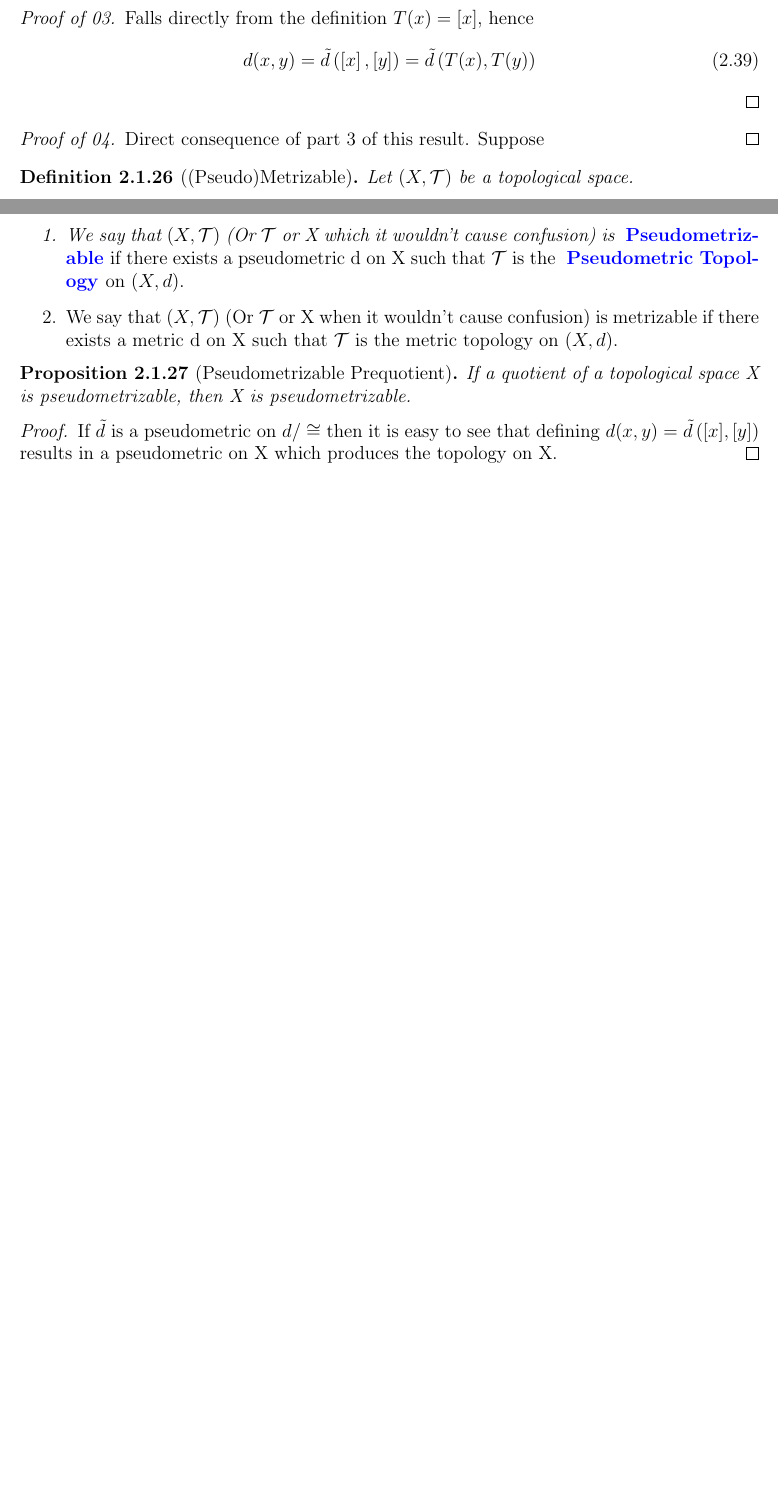
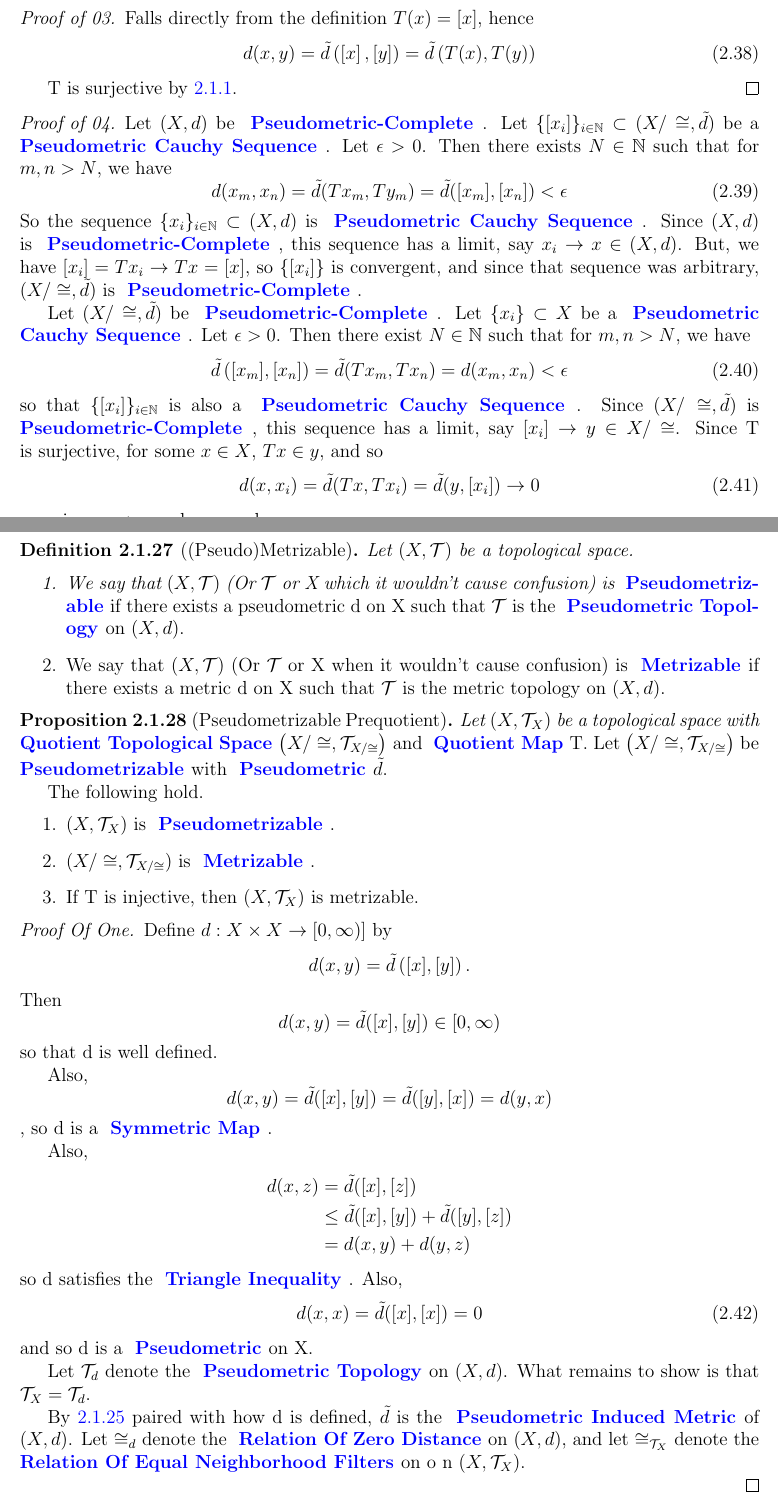
Before and after one commit to QRMcKinneyMath/DissertationProgress, a LaTeX thesis (thesis.tex, which reads Math/Definitions/ch02/Pseudometrizable.tex, Math/Props/ch02/MetricSpaceInducedByPseudometric.tex, Math/Props/ch02/PseudometrizablePrequotient.tex): two parts of pages 14 and 15 of 48 before the commit and two parts of pages 15 and 16 of 50 after it, joined at a grey line, cut so that both start at the same text, the shorter picture padded with empty space. Compiled offline with pdfLaTeX.

Commit message:
Added to pseudometrics section new file:   CurrentProgress.pdf modified:   Math/Definitions/ch02/MetricSpaceInducedByPseudometric.log modified:   Math/Definitions/ch02/Pseudometrizable.tex modified:   Math/Definitions/ch02/QuotientSet.tex modified:   Math/Definitions/ch02/TopologicalLatexDefinitions.tex modified:   Math/Props/ch02/EqualNeighborhoodFiltersEquivalenceRelation.tex modified:   Math/Props/ch02/EquivalenceClassPartition.tex modified:   Math/Props/ch02/MetricSpaceInducedByPseudometric.tex modified:   Math/Props/ch02/PseudometricElementEquivalence.tex new file:   Math/Props/ch02/PseudometrizablePrequotient.tex modified:   Math/Props/ch02/QuotientSpaceTopologyProp.tex modified:   Math/Remarks/ch02/QuotientSetPartition.tex new file:   Mini Docs/TypingEmailToDrMorales.aux new file:   Mini Docs/TypingEmailToDrMorales.log new file:   Mini Docs/TypingEmailToDrMorales.pdf new file:   Mini Docs/TypingEmailToDrMorales.synctex.gz new file:   Mini Docs/TypingEmailToDrMorales.tex modified:   bibliography.aux modified:   mainmatter/ch01/chapter01.tex new file:   mainmatter/ch02/Weak_Topologies_and_Dual_Spaces_Of_Seminormed_Spaces/Weak_Topologies_And_Dual_Spaces_Of_Seminormed_Spaces.log modified:   mainmatter/ch02/Weak_Topologies_and_Dual_Spaces_Of_Seminormed_Spaces/Weak_Topologies_And_Dual_Spaces_Of_Seminormed_Spaces.tex modified:   mainmatter/ch02/chapter02.aux modified:   mainmatter/ch03/chapter03.aux modified:   mainmatter/ch04/chapter04.aux modified:   mainmatter/ch05/chapter05.aux modified:   thesis.aux modified:   thesis.log modified:   thesis.out modified:   thesis.pdf modified:   thesis.synctex.gz modified:   thesis.tex modified:   thesis.toc

```diff
--- a/Math/Definitions/ch02/Pseudometrizable.tex
+++ b/Math/Definitions/ch02/Pseudometrizable.tex
@@ -2,13 +2,13 @@
     \bf \hyperref[def:Pseudometrizable]{Pseudometrizable} \rm
 }
 \newcommand{\Metrizable}[0]{
-    \bf \hyperref[df:Pseudometrizable]{Metrizable} \rm
+    \bf \hyperref[def:Pseudometrizable]{Metrizable} \rm
 }
 \begin{df}[(Pseudo)Metrizable]
     \label{def:Pseudometrizable}
     Let $(X,\T)$ be a topological space.
     \begin{enumerate}
         \item We say that $(X,\T)$ (Or $\T$ or X which it wouldn't cause confusion) is \Pseudometrizable if there exists a pseudometric d on X such that $\T$ is the \PseudometricInducedTopology on $(X,d)$.
-        \item We say that $(X,\T)$ (Or $\T$ or X when it wouldn't cause confusion) is metrizable if there exists a metric d on X such that $\T$ is the metric topology on $(X,d)$.
+        \item We say that $(X,\T)$ (Or $\T$ or X when it wouldn't cause confusion) is \Metrizable if there exists a metric d on X such that $\T$ is the metric topology on $(X,d)$.
     \end{enumerate}
 \end{df}
--- a/Math/Props/ch02/MetricSpaceInducedByPseudometric.tex
+++ b/Math/Props/ch02/MetricSpaceInducedByPseudometric.tex
@@ -72,6 +82,30 @@
+        T is surjective by \ref{prop:QuotientMapSurjective}.
     \end{proof}
     \begin{proof}[Proof of 04]
-        Direct consequence of part 3 of this result.
-        Suppose
-    \end{proof}
+        Let $(X,d)$ be \PseudometricComplete.
+        Let $\{[x_i]\}_{i \in \N} \subset (X/\cong, \tilde{d})$ be a \PseudometricCauchySequence.
+        Let $\epsilon > 0$.
+        Then there exists $N \in \N$ such that for $m,n > N$, we have
+        \begin{equation}
+            d(x_m, x_n) = \tilde{d}(Tx_m, Ty_m) =\tilde{d}([x_m], [x_n]) < \epsilon
+        \end{equation}
+        So the sequence $\{x_i\}_{ i \in \N} \subset (X,d)$ is \PseudometricCauchySequence.
+        Since $(X,d)$ is \PseudometricComplete, this sequence has a limit, say $x_i \to x \in (X,d)$.
+        But, we have $[x_i]=Tx_i \to Tx = [x]$, so $\{[x_i]\}$ is convergent, and since that sequence was arbitrary, $(X/\cong, \tilde{d})$ is \PseudometricComplete.
+
+        Let $(X/\cong, \tilde{d})$ be \PseudometricComplete.
+        Let $\{x_i\} \subset X$ be a \PseudometricCauchySequence.
+        Let $\epsilon > 0$. Then there exist $N \in \N$ such that for $m,n > N$, we have
+        \begin{equation}
+            \tilde{d}\pa{[x_m], [x_n]} = \tilde{d}(Tx_m, Tx_n) = d(x_m, x_n) < \epsilon
+        \end{equation}
+        so that $\{[x_i]\}_{i \in \N}$ is also a \PseudometricCauchySequence.
+        Since $(X/\cong, \tilde{d})$ is \PseudometricComplete, this sequence has a limit, say $[x_i] \to y \in X/\cong$.
+        Since T is surjective, for some $x \in X$, $Tx \in y$, and so
+        \begin{equation}
+            d(x, x_i) = \tilde{d}(Tx, Tx_i) =\tilde{d}(y, [x_i]) \to 0
+        \end{equation}
+        meaning $x_i \to x$ and we are done.
+
+\end{proof}
 \end{prop}
--- /dev/null
+++ b/Math/Props/ch02/PseudometrizablePrequotient.tex
@@ -0,0 +1,51 @@
+\begin{prop}[Pseudometrizable Prequotient]
+    \label{prop:pseudometrizableprequotient}
+    Let $(X,\T_X)$ be a topological space
+    with \QuotientTopologicalSpace  $\pa{X/\cong, \T_{X/\cong}}$
+    and \QuotientMap T. Let $\pa{X/\cong, \T_{X/\cong}}$ be \Pseudometrizable with \Pseudometric $\tilde{d}$.
+
+    The following hold.
+    \begin{enumerate}
+        \item  $(X,\T_X)$ is \Pseudometrizable.
+        \item $(X/\cong, \T_{X/\cong})$ is \Metrizable.
+        \item If T is injective, then $(X,\T_X)$ is metrizable.
+    \end{enumerate}
+    \begin{proof}[Proof Of One]
+        Define $d:X \times X \to [0,\infty)]$ by
+        \begin{equation*}
+            d(x,y) = \tilde{d}\pa{[x], [y]}.
+        \end{equation*}
+        Then
+        \begin{equation*}
+            d(x,y) =\tilde{d}([x],[y]) \in [0,\infty)
+        \end{equation*}
+        so that d is well defined.
+
+        Also,
+        \begin{equation*}
+            d(x,y) = \tilde{d}([x],[y])=\tilde{d}([y],[x])=d(y,x)
+        \end{equation*}
+        , so d is a \SymmetricMap.
+
+        Also,
+        \begin{align*}
+            d(x,z) & = \tilde{d}([x],[z])\\
+            & \leq \tilde{d}([x],[y])+\tilde{d}([y], [z])\\
+            & = d(x,y)+d(y,z)
+        \end{align*}
+        so d satisfies the \TriangleInequality.
+        Also,
+        \begin{equation}
+            d(x,x)=\tilde{d}([x],[x])=0
+        \end{equation}
+        and so d is a \Pseudometric on X.
+
+        Let $\T_d$ denote the \PseudometricTopology on $(X,d)$. What remains to show is that $\T_X=\T_d$.
+
+
+           By \ref{def:pseudometricinducedmetric} paired with how d is defined, $\tilde{d}$ is the \PseudometricInducedMetric of $(X,d)$. Let $\cong_d$ denote the \RelationOfZeroDistance on $(X,d)$, and
+           let $\cong_{\T_X}$ denote the \RelationOfEqualNeighborhoodFilters on $(X,\T_X)$.
+
+           %claim: $\cong_d=\cong_{\T_X}$ to use a theormem.
+
+    \end{proof}
--- a/mainmatter/ch02/Weak_Topologies_and_Dual_Spaces_Of_Seminormed_Spaces/Weak_Topologies_And_Dual_Spaces_Of_Seminormed_Spaces.tex
+++ b/mainmatter/ch02/Weak_Topologies_and_Dual_Spaces_Of_Seminormed_Spaces/Weak_Topologies_And_Dual_Spaces_Of_Seminormed_Spaces.tex
@@ -57,13 +58,7 @@
 
 
 
-\begin{prop}[Pseudometrizable Prequotient]
-    \label{prop:pseudometrizableprequotient}
-    If a quotient of a topological space X is pseudometrizable, then X is pseudometrizable.
-    \begin{proof}
-        If $\tilde{d}$ is a pseudometric on $d/\cong$ then it is easy to see that defining $d(x,y)=\tilde{d}\pa{[x],[y]}$ results in a pseudometric on X which produces the topology on X.
-    \end{proof}
-\end{prop}
+
 
 
 \subsection{Seminormed Spaces}
```
Also changed, not shown: Math/Definitions/ch02/QuotientSet.tex (+1 -1 lines), Math/Definitions/ch02/TopologicalLatexDefinitions.tex (+10 -1 lines), Math/Props/ch02/EqualNeighborhoodFiltersEquivalenceRelation.tex (+21 -1 lines), Math/Props/ch02/EquivalenceClassPartition.tex (+33 -8 lines), Math/Props/ch02/PseudometricElementEquivalence.tex (+1 -1 lines), Math/Props/ch02/QuotientSpaceTopologyProp.tex (+5 -2 lines), Math/Remarks/ch02/QuotientSetPartition.tex (+1 -1 lines), Mini Docs/TypingEmailToDrMorales.tex (added, +26 -0 lines), mainmatter/ch01/chapter01.tex (+1 -0 lines), CurrentProgress.pdf (added), Mini Docs/TypingEmailToDrMorales.pdf (added), thesis.pdf, thesis.tex (line endings or trailing spaces), Math/Props/ch02/MetricSpaceInducedByPseudometric.tex (20 more changed lines), 2 more files, 15 other files.
